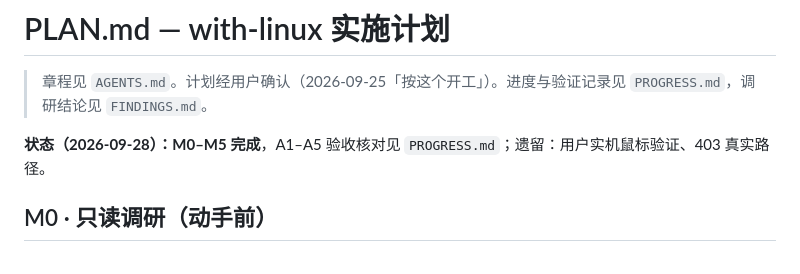
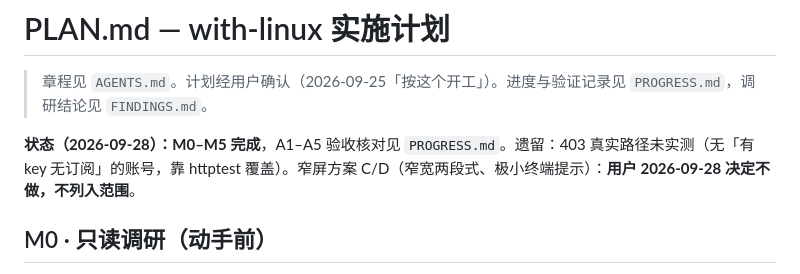
Before and after one commit to Lifeni/with-linux, a Markdown page: PLAN.md, the part around the change. Rendered like a GitHub page.

Commit message:
docs: 发布 v0.2.0（CHANGELOG 定版、PLAN 记录 A1 实机验证完成与窄屏 C/D 不做）

```diff
--- a/PLAN.md
+++ b/PLAN.md
@@ -2,7 +2,7 @@
 
 > 章程见 `AGENTS.md`。计划经用户确认（2026-09-25「按这个开工」）。进度与验证记录见 `PROGRESS.md`，调研结论见 `FINDINGS.md`。
 
-**状态（2026-09-28）：M0–M5 完成**，A1–A5 验收核对见 `PROGRESS.md`；遗留：用户实机鼠标验证、403 真实路径。
+**状态（2026-09-28）：M0–M5 完成**，A1–A5 验收核对见 `PROGRESS.md`。遗留：403 真实路径未实测（无「有 key 无订阅」的账号，靠 httptest 覆盖）。窄屏方案 C/D（窄宽两段式、极小终端提示）：**用户 2026-09-28 决定不做，不列入范围**。
 
 ## M0 · 只读调研（动手前）
 
```
Also changed, not shown: CHANGELOG.md (+2 -1 lines), PROGRESS.md (+3 -3 lines).
